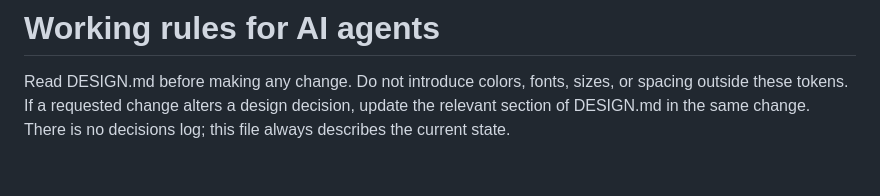
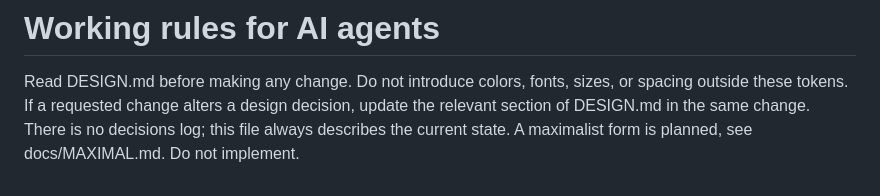
Before and after one commit to ShreyasLoL/portfolio, a Markdown page: DESIGN.md, the part around the change. GitHub-like rendering.

Commit message:
docs: park maximalist specification in docs/MAXIMAL.md

```diff
--- a/DESIGN.md
+++ b/DESIGN.md
@@ -104,3 +104,4 @@ Skill bars, tech-stack lists, testimonials, hero animations, emojis, stock icons
 # Working rules for AI agents
 
 Read DESIGN.md before making any change. Do not introduce colors, fonts, sizes, or spacing outside these tokens. If a requested change alters a design decision, update the relevant section of DESIGN.md in the same change. There is no decisions log; this file always describes the current state.
+A maximalist form is planned, see docs/MAXIMAL.md. Do not implement.
```
Also changed, not shown: docs/MAXIMAL.md (added, +128 -0 lines).
